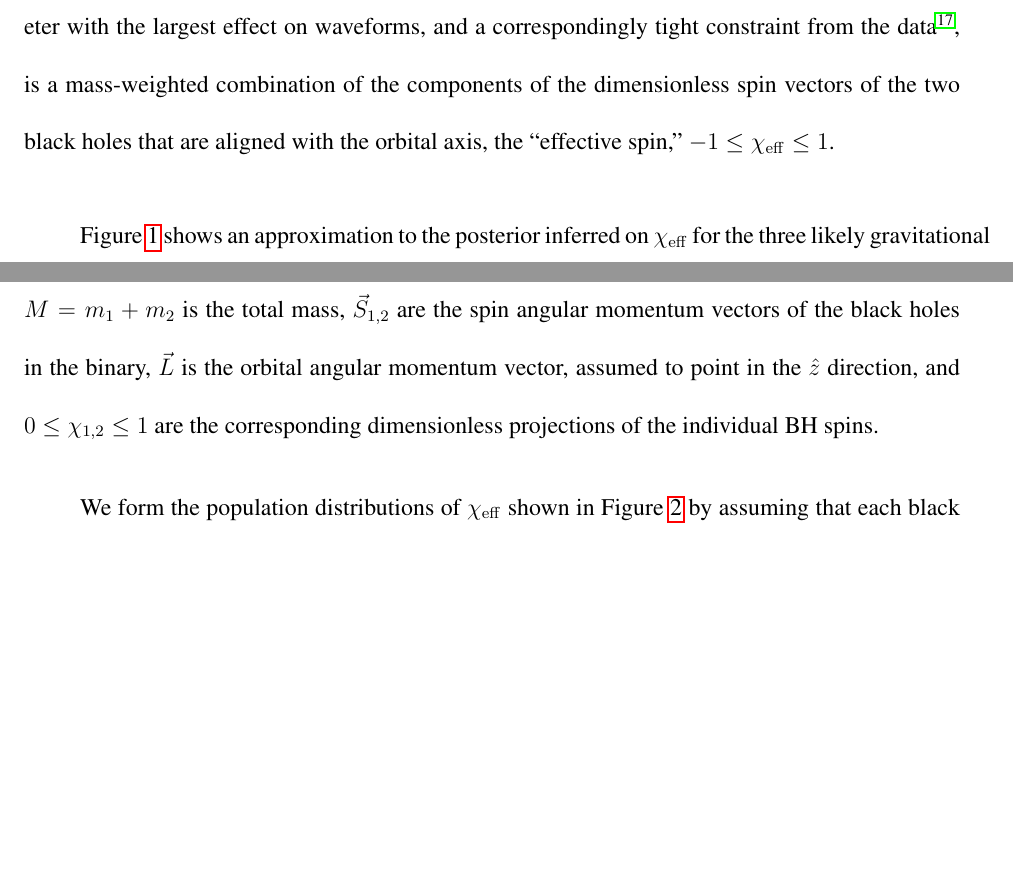
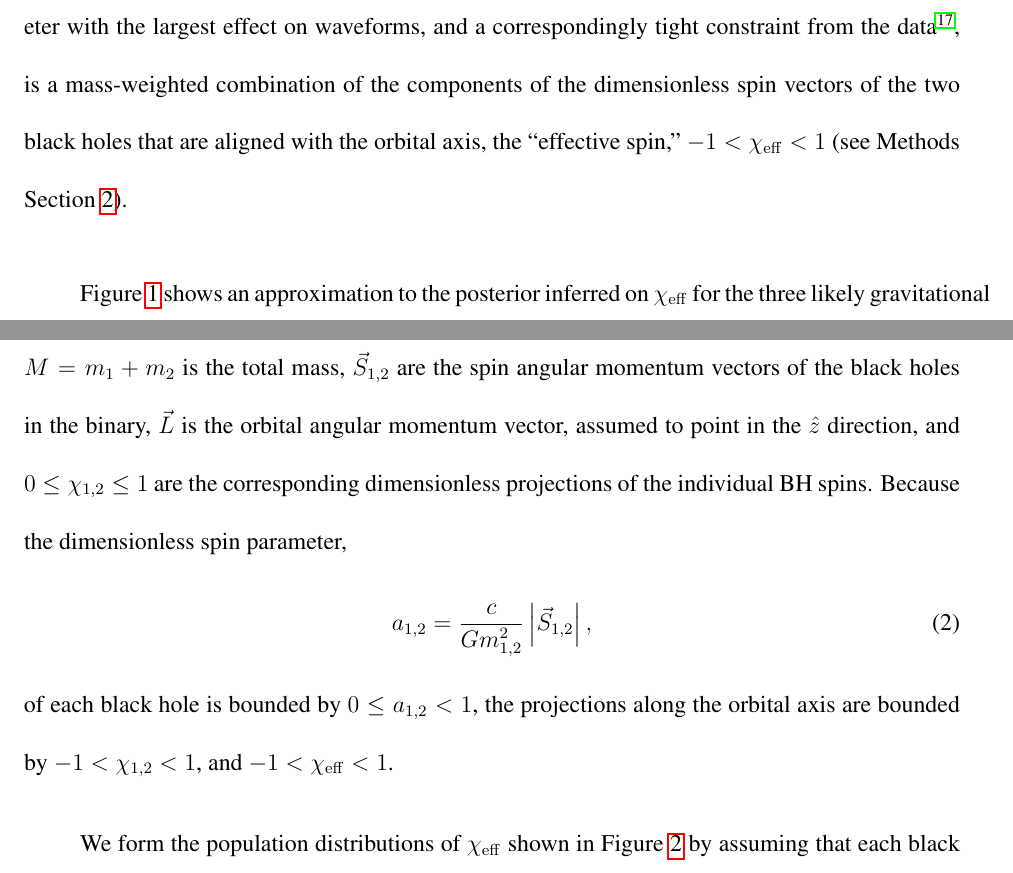
Before and after one commit to farr/AlignedVersusIsoSpin, a LaTeX paper (paper/AlignedIsotropicGW.tex): two parts of pages 2 and 13 of 31 before the commit and two parts of pages 2 and 13 of 32 after it, joined at a grey line, cut so that both start at the same text, the shorter picture padded with empty space. Compiled offline with pdfLaTeX.

Commit message:
Close #30, discussion of spin magnitude bounds and definition.

```diff
--- a/paper/AlignedIsotropicGW.tex
+++ b/paper/AlignedIsotropicGW.tex
@@ -118,7 +118,8 @@ parameter with the largest effect on waveforms, and a correspondingly
 tight constraint from the data\cite{2016PhRvL.116x1102A}, is a
 mass-weighted combination of the components of the dimensionless spin
 vectors of the two black holes that are aligned with the orbital axis,
-the ``effective spin,'' $-1 \leq \chieff \leq 1$.
+the ``effective spin,'' $-1 < \chieff < 1$ (see Methods Section
+\ref{methsec:chieff-spin-magnitude}).
 
 Figure \ref{fig:O1-posteriors} shows an approximation to the posterior
 inferred on $\chieff$ for the three likely \ac{GW} detections
@@ -427,7 +428,15 @@ $\vec{S}_{1,2}$ are the spin angular momentum vectors of the black
 holes in the binary, $\vec{L}$ is the orbital angular momentum vector,
 assumed to point in the $\hat{z}$ direction, and
 $0 \leq \chi_{1,2} \leq 1$ are the corresponding dimensionless
-projections of the individual \ac{BH} spins.
+projections of the individual \ac{BH} spins.  Because the
+dimensionless spin parameter,
+\begin{equation}
+  \label{eq:a-def}
+  a_{1,2} = \frac{c}{G m_{1,2}^2} \left|\vec{S}_{1,2} \right|,
+\end{equation}
+of each black hole is bounded by $0 \leq a_{1,2} < 1$, the projections
+along the orbital axis are bounded by $-1 < \chi_{1,2} < 1$, and
+$-1 < \chieff < 1$.
 
 We form the population distributions of $\chieff$ shown in Figure
 \ref{fig:chieff-distribution-models} by assuming that each black hole
```
Also changed, not shown: paper/AlignedIsotropicGW.pdf.
